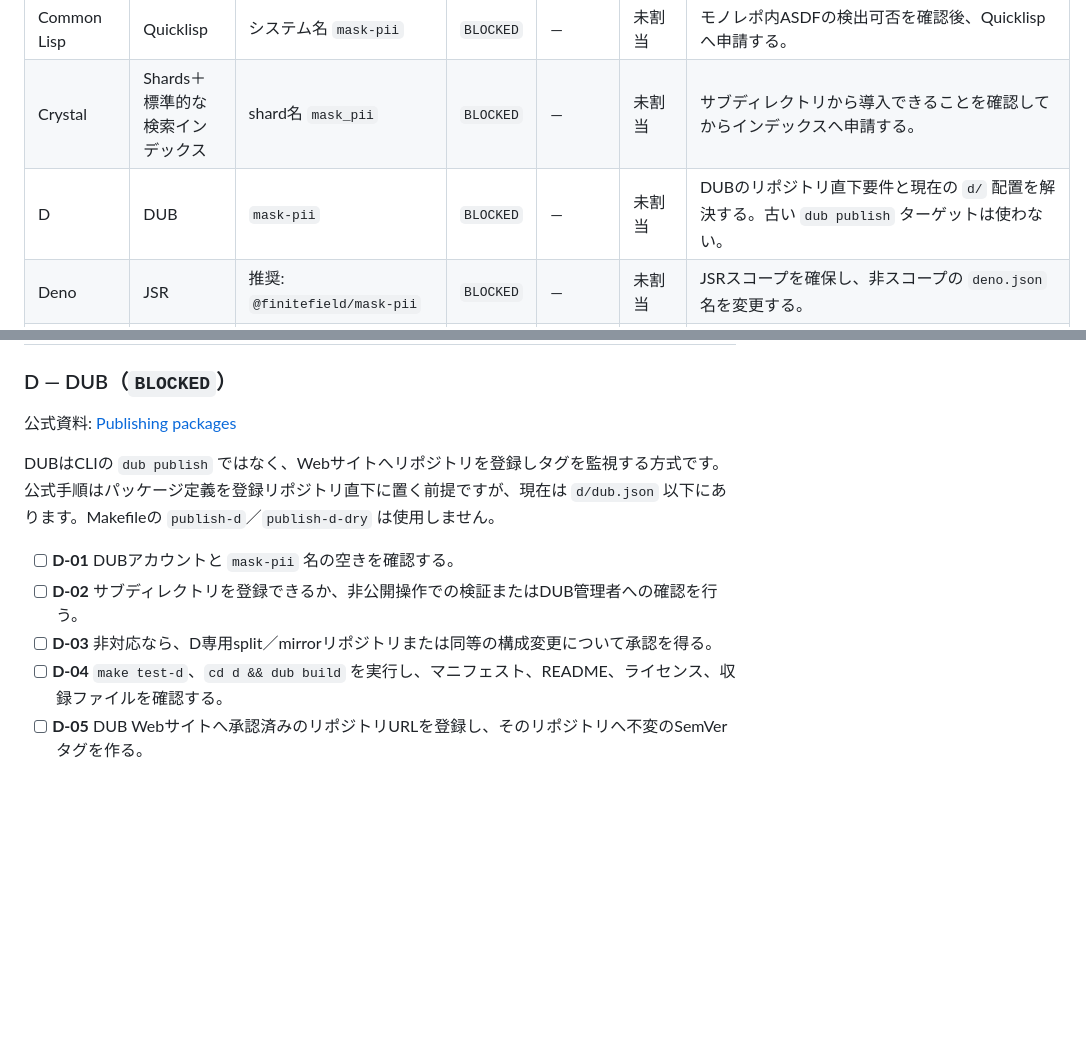
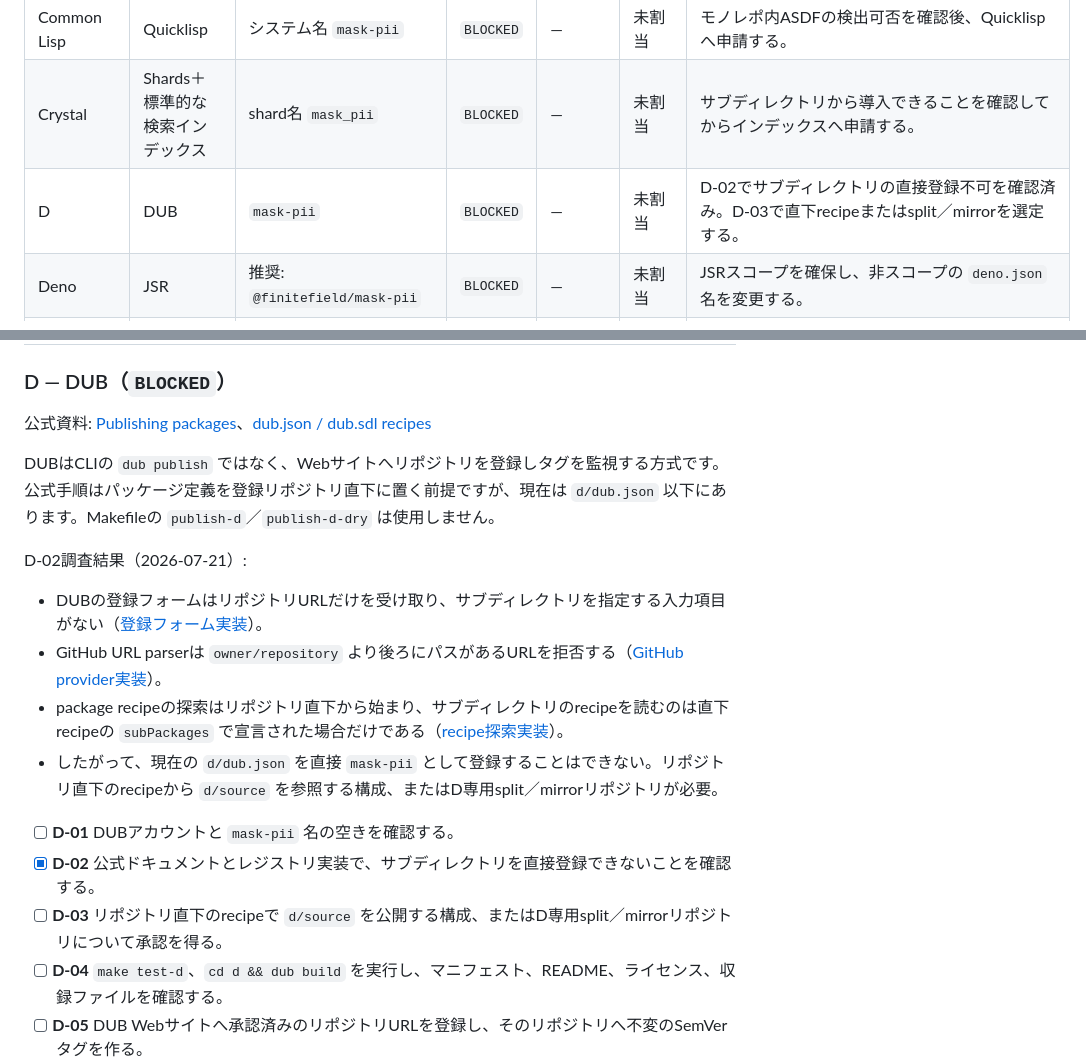
Before and after one commit to finitefield-org/mask-pii, a Markdown page: PUBLISH.md, 2 parts joined by grey strips. Rendered like a GitHub page; blank space fills up the shorter version.

Commit message:
Complete D-02 DUB subdirectory research

```diff
--- a/PUBLISH.md
+++ b/PUBLISH.md
@@ -89,7 +89,7 @@ Gitリポジトリを直接指定して取得するだけで、権威ある公
 | Carbon | なし・パッケージングは実験段階 | `carbon/` | `N/A` | — | — | 安定した公開レジストリが定義された時点で再調査する。 |
 | Common Lisp | Quicklisp | システム名 `mask-pii` | `BLOCKED` | — | 未割当 | モノレポ内ASDFの検出可否を確認後、Quicklispへ申請する。 |
 | Crystal | Shards＋標準的な検索インデックス | shard名 `mask_pii` | `BLOCKED` | — | 未割当 | サブディレクトリから導入できることを確認してからインデックスへ申請する。 |
-| D | DUB | `mask-pii` | `BLOCKED` | — | 未割当 | DUBのリポジトリ直下要件と現在の `d/` 配置を解決する。古い `dub publish` ターゲットは使わない。 |
+| D | DUB | `mask-pii` | `BLOCKED` | — | 未割当 | D-02でサブディレクトリの直接登録不可を確認済み。D-03で直下recipeまたはsplit／mirrorを選定する。 |
 | Deno | JSR | 推奨: `@finitefield/mask-pii` | `BLOCKED` | — | 未割当 | JSRスコープを確保し、非スコープの `deno.json` 名を変更する。 |
 | Elixir | Hex | `mask_pii` | `DONE` | `0.2.0` | Finite Field | 2026-07-17確認: https://hex.pm/packages/mask_pii |
 | Fish | なし・FisherはGitから取得 | `finitefield-org/mask-pii` | `N/A` | — | — | Git/Fisher導入手順を維持する。 |
@@ -198,13 +198,20 @@ Gitリポジトリを直接指定して取得するだけで、権威ある公
 
 ### D — DUB（`BLOCKED`）
 
-公式資料: [Publishing packages](https://dub.pm/dub-guide/publishing/)
+公式資料: [Publishing packages](https://dub.pm/dub-guide/publishing/)、[dub.json / dub.sdl recipes](https://dub.pm/dub-guide/recipe/)
 
 DUBはCLIの `dub publish` ではなく、Webサイトへリポジトリを登録しタグを監視する方式です。公式手順はパッケージ定義を登録リポジトリ直下に置く前提ですが、現在は `d/dub.json` 以下にあります。Makefileの `publish-d`／`publish-d-dry` は使用しません。
 
+D-02調査結果（2026-07-21）:
+
+- DUBの登録フォームはリポジトリURLだけを受け取り、サブディレクトリを指定する入力項目がない（[登録フォーム実装](https://github.com/dlang/dub-registry/blob/8060161910f9012ec3659c317be8fa3f4e6bd439/views/my_packages.register.dt#L21-L27)）。
+- GitHub URL parserは `owner/repository` より後ろにパスがあるURLを拒否する（[GitHub provider実装](https://github.com/dlang/dub-registry/blob/8060161910f9012ec3659c317be8fa3f4e6bd439/source/dubregistry/repositories/github.d#L42-L61)）。
+- package recipeの探索はリポジトリ直下から始まり、サブディレクトリのrecipeを読むのは直下recipeの `subPackages` で宣言された場合だけである（[recipe探索実装](https://github.com/dlang/dub-registry/blob/8060161910f9012ec3659c317be8fa3f4e6bd439/source/dubregistry/registry.d#L732-L763)）。
+- したがって、現在の `d/dub.json` を直接 `mask-pii` として登録することはできない。リポジトリ直下のrecipeから `d/source` を参照する構成、またはD専用split／mirrorリポジトリが必要。
+
 - [ ] **D-01** DUBアカウントと `mask-pii` 名の空きを確認する。
-- [ ] **D-02** サブディレクトリを登録できるか、非公開操作での検証またはDUB管理者への確認を行う。
-- [ ] **D-03** 非対応なら、D専用split／mirrorリポジトリまたは同等の構成変更について承認を得る。
+- [x] **D-02** 公式ドキュメントとレジストリ実装で、サブディレクトリを直接登録できないことを確認する。
+- [ ] **D-03** リポジトリ直下のrecipeで `d/source` を公開する構成、またはD専用split／mirrorリポジトリについて承認を得る。
 - [ ] **D-04** `make test-d`、`cd d && dub build` を実行し、マニフェスト、README、ライセンス、収録ファイルを確認する。
 - [ ] **D-05** DUB Webサイトへ承認済みのリポジトリURLを登録し、そのリポジトリへ不変のSemVerタグを作る。
 - [ ] **D-06** クリーンなDプロジェクトで `dub add mask-pii` と `dub test` を確認する。
```
